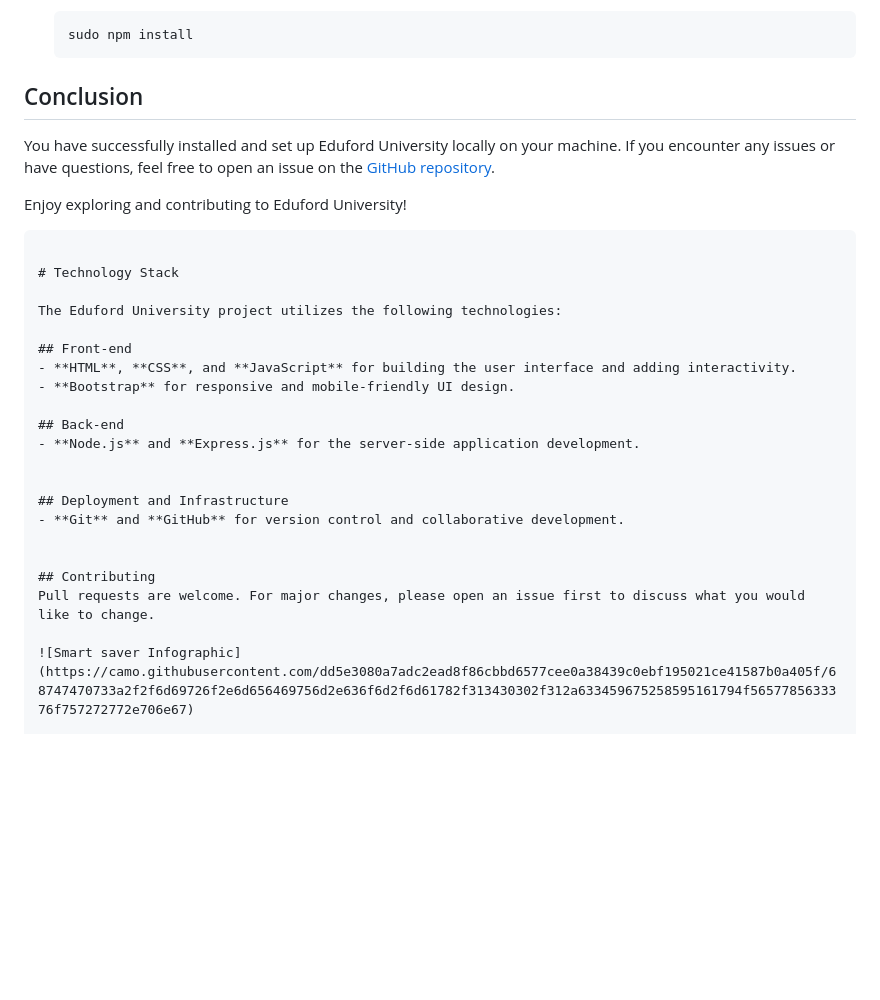
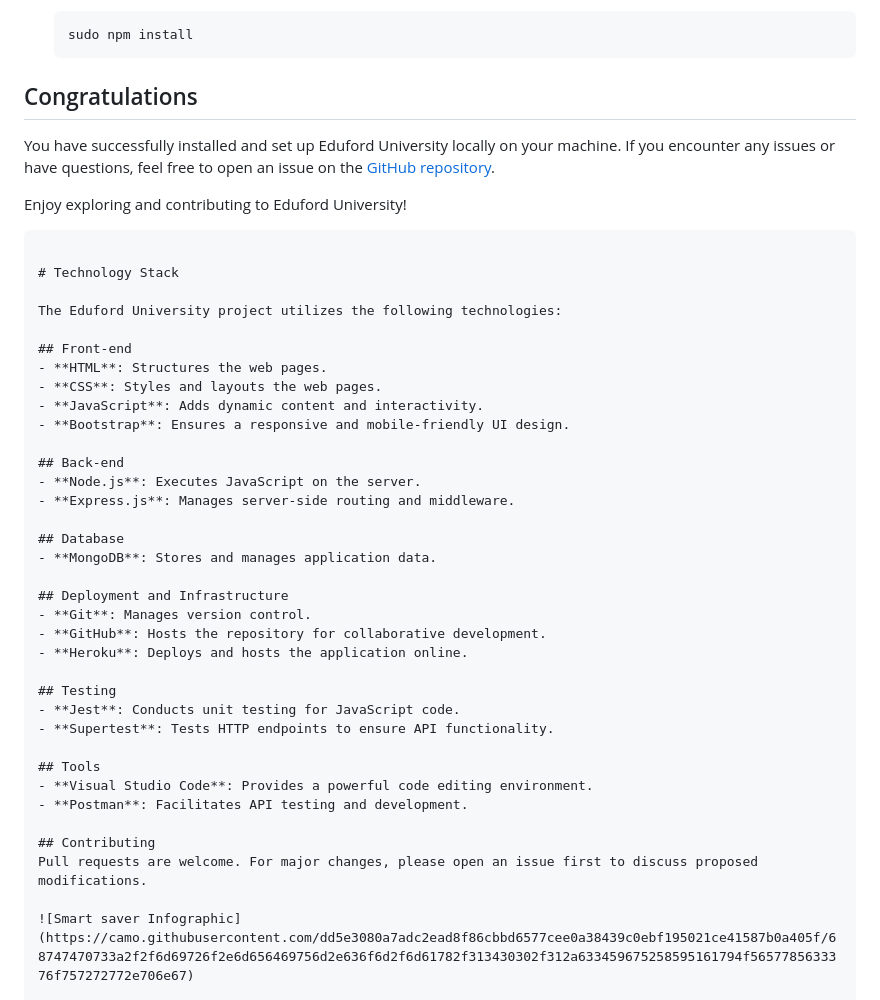
Before and after one commit to juhinagpure/Eduford-university, a Markdown page: README.md, the part around the change. Rendered like a GitHub page; blank space fills up the shorter version.

````diff
--- a/README.md
+++ b/README.md
@@ -150,7 +150,7 @@ Before you begin, ensure you have the following installed on your machine:
    sudo npm install
    ```
 
-## Conclusion
+## Congratulations
 
 You have successfully installed and set up Eduford University locally on your machine. If you encounter any issues or have questions, feel free to open an issue on the [GitHub repository](https://github.com/juhinagpure/Eduford-university/issues).
 
@@ -162,18 +162,32 @@ Enjoy exploring and contributing to Eduford University!
 The Eduford University project utilizes the following technologies:
 
 ## Front-end
-- **HTML**, **CSS**, and **JavaScript** for building the user interface and adding interactivity.
-- **Bootstrap** for responsive and mobile-friendly UI design.
+- **HTML**: Structures the web pages.
+- **CSS**: Styles and layouts the web pages.
+- **JavaScript**: Adds dynamic content and interactivity.
+- **Bootstrap**: Ensures a responsive and mobile-friendly UI design.
 
 ## Back-end
-- **Node.js** and **Express.js** for the server-side application development.
+- **Node.js**: Executes JavaScript on the server.
+- **Express.js**: Manages server-side routing and middleware.
 
+## Database
+- **MongoDB**: Stores and manages application data.
 
 ## Deployment and Infrastructure
-- **Git** and **GitHub** for version control and collaborative development.
+- **Git**: Manages version control.
+- **GitHub**: Hosts the repository for collaborative development.
+- **Heroku**: Deploys and hosts the application online.
 
+## Testing
+- **Jest**: Conducts unit testing for JavaScript code.
+- **Supertest**: Tests HTTP endpoints to ensure API functionality.
+
+## Tools
+- **Visual Studio Code**: Provides a powerful code editing environment.
+- **Postman**: Facilitates API testing and development.
 
 ## Contributing
-Pull requests are welcome. For major changes, please open an issue first to discuss what you would like to change.
+Pull requests are welcome. For major changes, please open an issue first to discuss proposed modifications.
 
 ![Smart saver Infographic](https://camo.githubusercontent.com/dd5e3080a7adc2ead8f86cbbd6577cee0a38439c0ebf195021ce41587b0a405f/68747470733a2f2f6d69726f2e6d656469756d2e636f6d2f6d61782f313430302f312a633459675258595161794f5657785633376f757272772e706e67)
````
